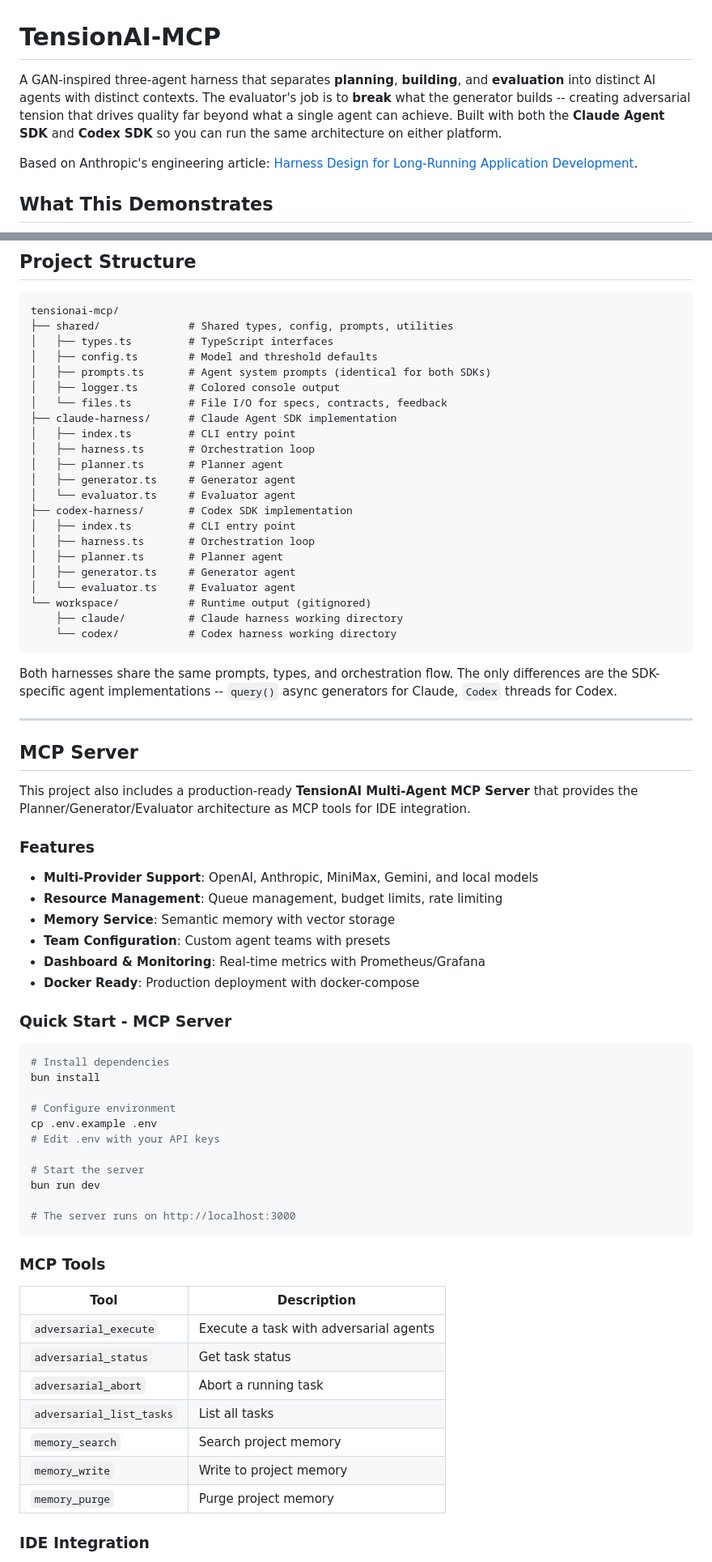
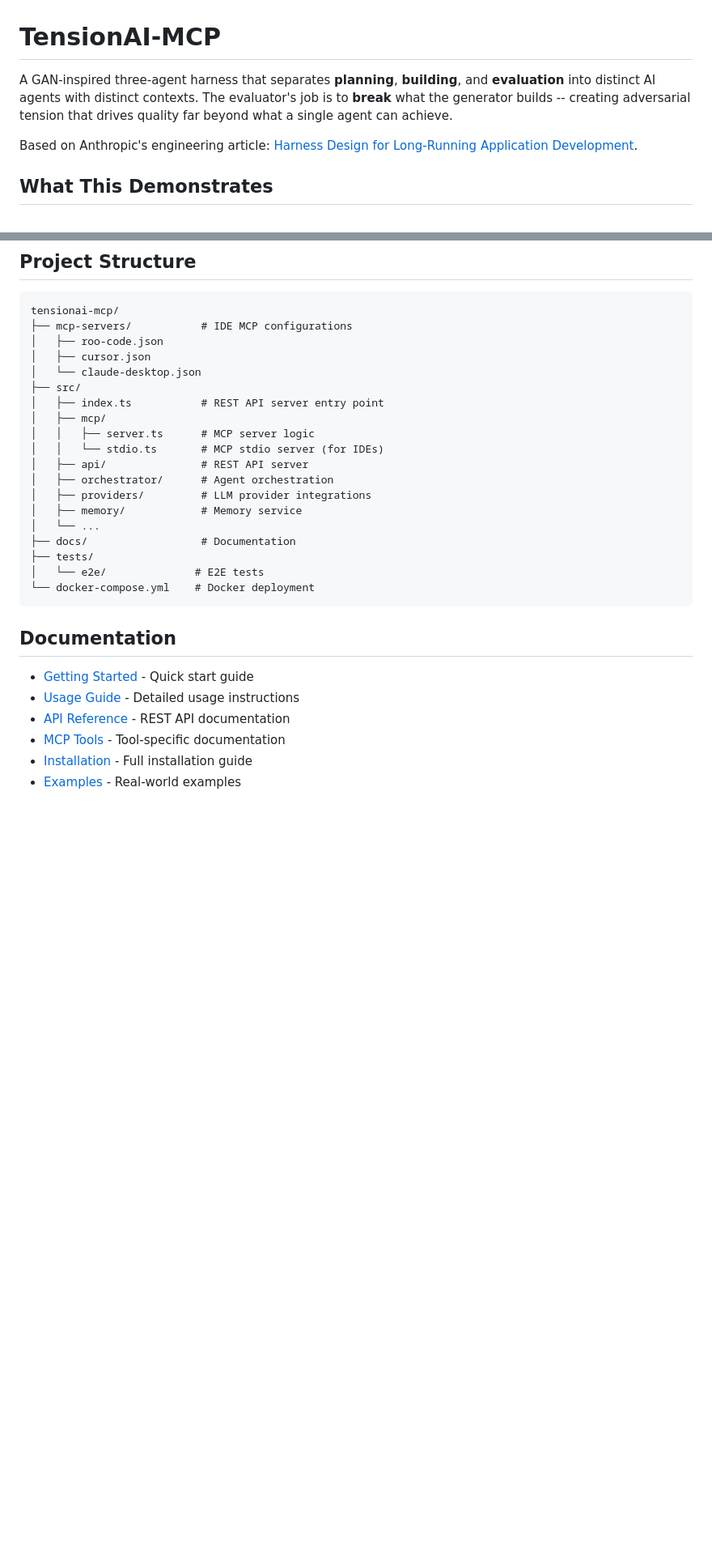
Before and after one commit to Press-1-for-AI/tensionai-mcp, a Markdown page: README.md, 2 parts joined by grey strips. Shown at 81% size. Drawn GitHub-style; blank space fills up the shorter version.

Commit message:
Update docs: fix MCP server paths, update README for new architecture

````diff
--- a/README.md
+++ b/README.md
@@ -1,6 +1,6 @@
 # TensionAI-MCP
 
-A GAN-inspired three-agent harness that separates **planning**, **building**, and **evaluation** into distinct AI agents with distinct contexts. The evaluator's job is to **break** what the generator builds -- creating adversarial tension that drives quality far beyond what a single agent can achieve. Built with both the **Claude Agent SDK** and **Codex SDK** so you can run the same architecture on either platform.
+A GAN-inspired three-agent harness that separates **planning**, **building**, and **evaluation** into distinct AI agents with distinct contexts. The evaluator's job is to **break** what the generator builds -- creating adversarial tension that drives quality far beyond what a single agent can achieve.
 
 Based on Anthropic's engineering article: [Harness Design for Long-Running Application Development](https://www.anthropic.com/engineering/harness-design-long-running-apps).
 
@@ -162,73 +162,32 @@ Two principles that matter most:
 
 ```
 tensionai-mcp/
-├── shared/              # Shared types, config, prompts, utilities
-│   ├── types.ts         # TypeScript interfaces
-│   ├── config.ts        # Model and threshold defaults
-│   ├── prompts.ts       # Agent system prompts (identical for both SDKs)
-│   ├── logger.ts        # Colored console output
-│   └── files.ts         # File I/O for specs, contracts, feedback
-├── claude-harness/      # Claude Agent SDK implementation
-│   ├── index.ts         # CLI entry point
-│   ├── harness.ts       # Orchestration loop
-│   ├── planner.ts       # Planner agent
-│   ├── generator.ts     # Generator agent
-│   └── evaluator.ts     # Evaluator agent
-├── codex-harness/       # Codex SDK implementation
-│   ├── index.ts         # CLI entry point
-│   ├── harness.ts       # Orchestration loop
-│   ├── planner.ts       # Planner agent
-│   ├── generator.ts     # Generator agent
-│   └── evaluator.ts     # Evaluator agent
-└── workspace/           # Runtime output (gitignored)
-    ├── claude/          # Claude harness working directory
-    └── codex/           # Codex harness working directory
+├── mcp-servers/           # IDE MCP configurations
+│   ├── roo-code.json
+│   ├── cursor.json
+│   └── claude-desktop.json
+├── src/
+│   ├── index.ts           # REST API server entry point
+│   ├── mcp/
+│   │   ├── server.ts      # MCP server logic
+│   │   └── stdio.ts       # MCP stdio server (for IDEs)
+│   ├── api/               # REST API server
+│   ├── orchestrator/      # Agent orchestration
+│   ├── providers/         # LLM provider integrations
+│   ├── memory/            # Memory service
+│   └── ...
+├── docs/                  # Documentation
+├── tests/
+│   └── e2e/              # E2E tests
+└── docker-compose.yml    # Docker deployment
 ```
 
-Both harnesses share the same prompts, types, and orchestration flow. The only differences are the SDK-specific agent implementations -- `query()` async generators for Claude, `Codex` threads for Codex.
+## Documentation
 
----
+- [Getting Started](docs/getting-started.md) - Quick start guide
+- [Usage Guide](docs/usage.md) - Detailed usage instructions
+- [API Reference](docs/api-reference.md) - REST API documentation
+- [MCP Tools](docs/mcp-tools.md) - Tool-specific documentation
+- [Installation](docs/installation.md) - Full installation guide
+- [Examples](docs/examples.md) - Real-world examples
 
-## MCP Server
-
-This project also includes a production-ready **TensionAI Multi-Agent MCP Server** that provides the Planner/Generator/Evaluator architecture as MCP tools for IDE integration.
-
-### Features
-
-- **Multi-Provider Support**: OpenAI, Anthropic, MiniMax, Gemini, and local models
-- **Resource Management**: Queue management, budget limits, rate limiting
-- **Memory Service**: Semantic memory with vector storage
-- **Team Configuration**: Custom agent teams with presets
-- **Dashboard & Monitoring**: Real-time metrics with Prometheus/Grafana
-- **Docker Ready**: Production deployment with docker-compose
-
-### Quick Start - MCP Server
-
-```bash
-# Install dependencies
-bun install
-
-# Configure environment
-cp .env.example .env
-# Edit .env with your API keys
-
-# Start the server
-bun run dev
-
-# The server runs on http://localhost:3000
-```
-
-### MCP Tools
-
-| Tool | Description |
-|------|-------------|
-| `adversarial_execute` | Execute a task with adversarial agents |
-| `adversarial_status` | Get task status |
-| `adversarial_abort` | Abort a running task |
-| `adversarial_list_tasks` | List all tasks |
-| `memory_search` | Search project memory |
-| `memory_write` | Write to project memory |
-| `memory_purge` | Purge project memory |
-
-### IDE Integration
-
````
Also changed, not shown: other parts of README.md (+61 -118 lines), docs/getting-started.md (+18 -1 lines), docs/usage.md (+4 -4 lines).
